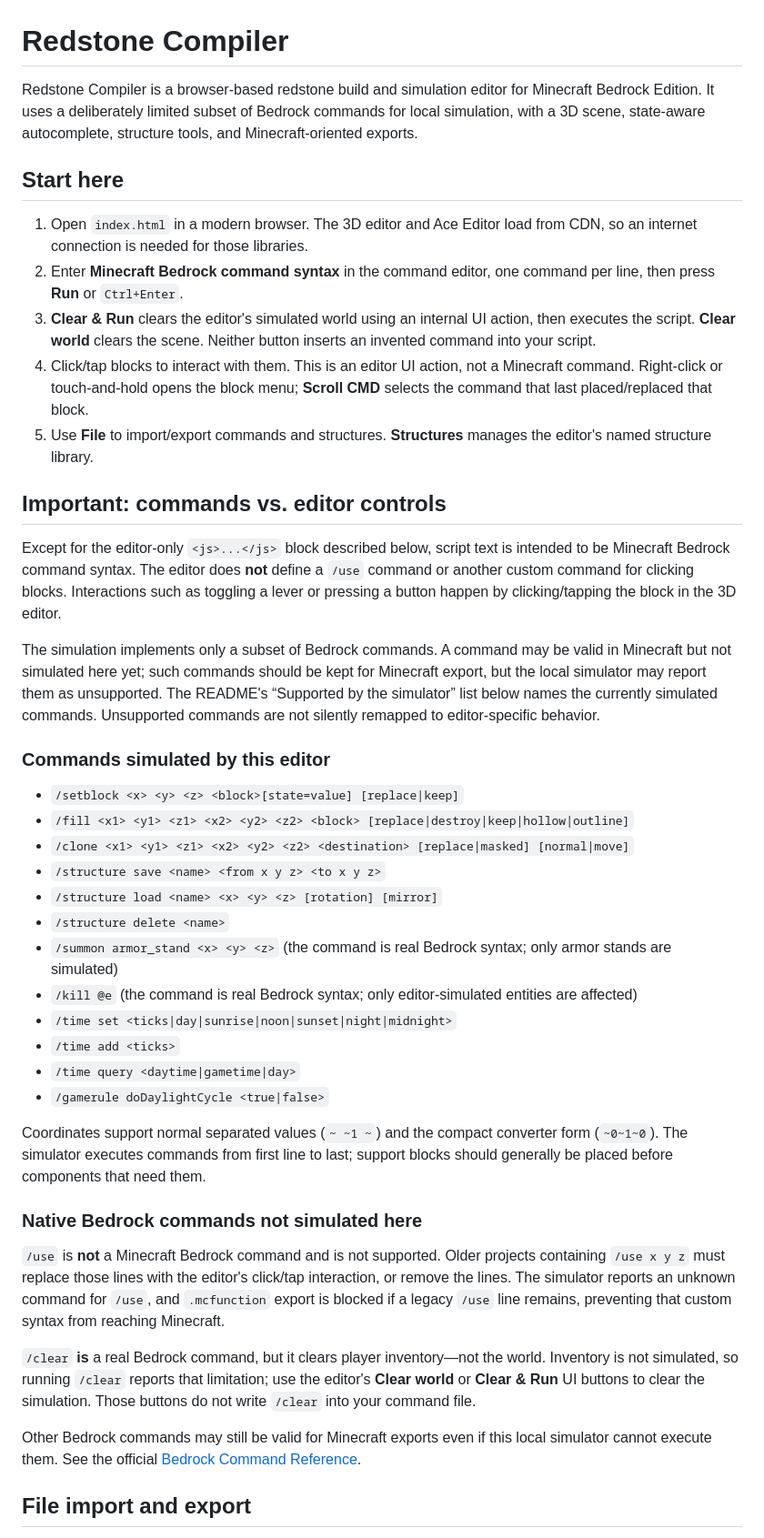
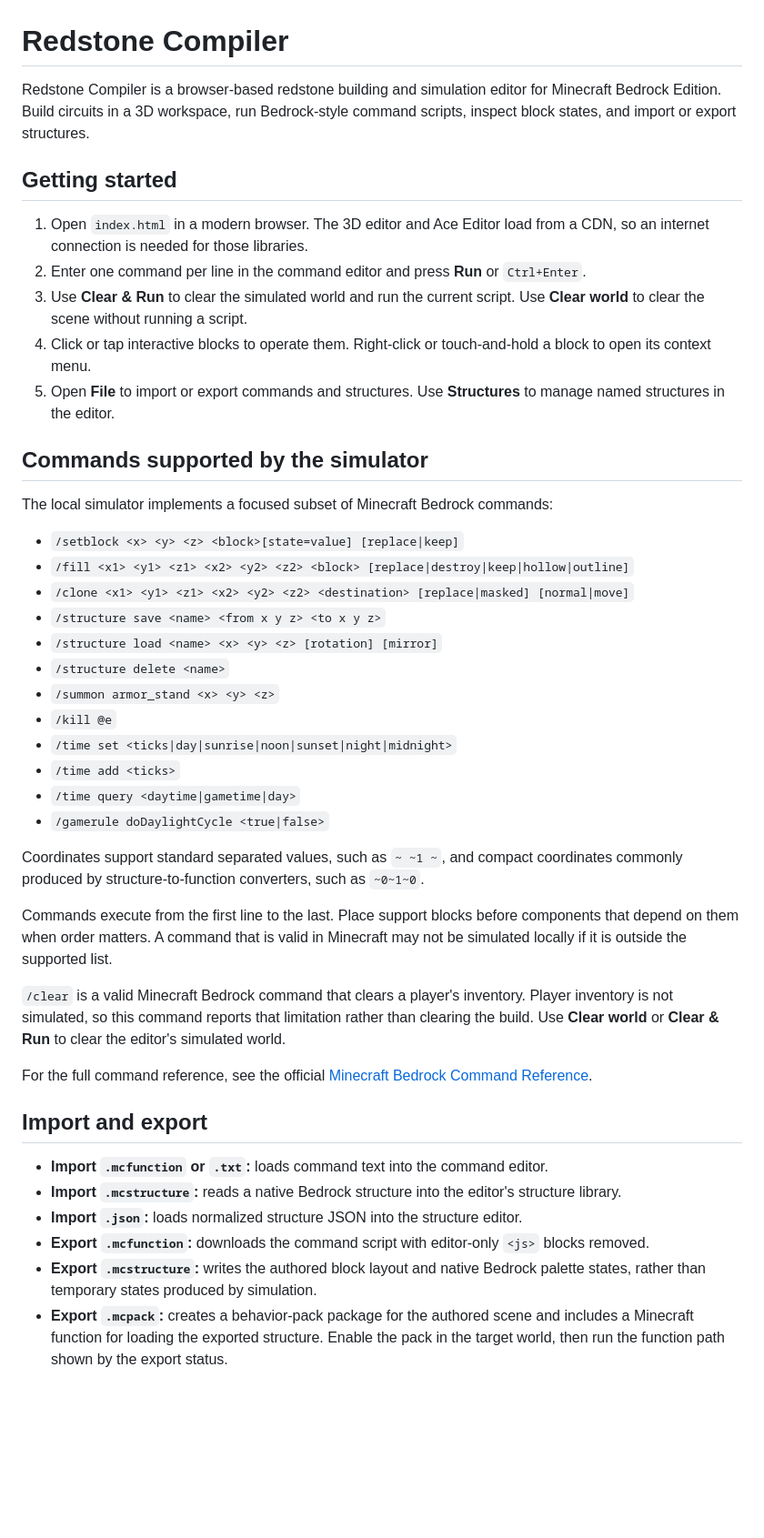
Before and after one commit to cardhollow/redstonecompiler, a Markdown page: README.md, the part around one of its changes. Shown at 91% size. Rendered like a GitHub page; blank space fills up the shorter version.

```diff
--- a/README.md
+++ b/README.md
@@ -1,22 +1,18 @@
 # Redstone Compiler
 
-Redstone Compiler is a browser-based redstone build and simulation editor for Minecraft Bedrock Edition. It uses a deliberately limited subset of Bedrock commands for local simulation, with a 3D scene, state-aware autocomplete, structure tools, and Minecraft-oriented exports.
+Redstone Compiler is a browser-based redstone building and simulation editor for Minecraft Bedrock Edition. Build circuits in a 3D workspace, run Bedrock-style command scripts, inspect block states, and import or export structures.
 
-## Start here
+## Getting started
 
-1. Open `index.html` in a modern browser. The 3D editor and Ace Editor load from CDN, so an internet connection is needed for those libraries.
-2. Enter **Minecraft Bedrock command syntax** in the command editor, one command per line, then press **Run** or `Ctrl+Enter`.
-3. **Clear & Run** clears the editor's simulated world using an internal UI action, then executes the script. **Clear world** clears the scene. Neither button inserts an invented command into your script.
-4. Click/tap blocks to interact with them. This is an editor UI action, not a Minecraft command. Right-click or touch-and-hold opens the block menu; **Scroll CMD** selects the command that last placed/replaced that block.
-5. Use **File** to import/export commands and structures. **Structures** manages the editor's named structure library.
+1. Open `index.html` in a modern browser. The 3D editor and Ace Editor load from a CDN, so an internet connection is needed for those libraries.
+2. Enter one command per line in the command editor and press **Run** or `Ctrl+Enter`.
+3. Use **Clear & Run** to clear the simulated world and run the current script. Use **Clear world** to clear the scene without running a script.
+4. Click or tap interactive blocks to operate them. Right-click or touch-and-hold a block to open its context menu.
+5. Open **File** to import or export commands and structures. Use **Structures** to manage named structures in the editor.
 
-## Important: commands vs. editor controls
+## Commands supported by the simulator
 
-Except for the editor-only `<js>...</js>` block described below, script text is intended to be Minecraft Bedrock command syntax. The editor does **not** define a `/use` command or another custom command for clicking blocks. Interactions such as toggling a lever or pressing a button happen by clicking/tapping the block in the 3D editor.
-
-The simulation implements only a subset of Bedrock commands. A command may be valid in Minecraft but not simulated here yet; such commands should be kept for Minecraft export, but the local simulator may report them as unsupported. The README's “Supported by the simulator” list below names the currently simulated commands. Unsupported commands are not silently remapped to editor-specific behavior.
-
-### Commands simulated by this editor
+The local simulator implements a focused subset of Minecraft Bedrock commands:
 
 - `/setblock <x> <y> <z> <block>[state=value] [replace|keep]`
 - `/fill <x1> <y1> <z1> <x2> <y2> <z2> <block> [replace|destroy|keep|hollow|outline]`
@@ -24,22 +20,27 @@ The simulation implements only a subset of Bedrock commands. A command may be va
 - `/structure save <name> <from x y z> <to x y z>`
 - `/structure load <name> <x> <y> <z> [rotation] [mirror]`
 - `/structure delete <name>`
-- `/summon armor_stand <x> <y> <z>` (the command is real Bedrock syntax; only armor stands are simulated)
-- `/kill @e` (the command is real Bedrock syntax; only editor-simulated entities are affected)
+- `/summon armor_stand <x> <y> <z>`
+- `/kill @e`
 - `/time set <ticks|day|sunrise|noon|sunset|night|midnight>`
 - `/time add <ticks>`
 - `/time query <daytime|gametime|day>`
 - `/gamerule doDaylightCycle <true|false>`
 
-Coordinates support normal separated values (`~ ~1 ~`) and the compact converter form (`~0~1~0`). The simulator executes commands from first line to last; support blocks should generally be placed before components that need them.
+Coordinates support standard separated values, such as `~ ~1 ~`, and compact coordinates commonly produced by structure-to-function converters, such as `~0~1~0`.
 
-### Native Bedrock commands not simulated here
+Commands execute from the first line to the last. Place support blocks before components that depend on them when order matters. A command that is valid in Minecraft may not be simulated locally if it is outside the supported list.
 
-`/use` is **not** a Minecraft Bedrock command and is not supported. Older projects containing `/use x y z` must replace those lines with the editor's click/tap interaction, or remove the lines. The simulator reports an unknown command for `/use`, and `.mcfunction` export is blocked if a legacy `/use` line remains, preventing that custom syntax from reaching Minecraft.
+`/clear` is a valid Minecraft Bedrock command that clears a player's inventory. Player inventory is not simulated, so this command reports that limitation rather than clearing the build. Use **Clear world** or **Clear & Run** to clear the editor's simulated world.
 
-`/clear` **is** a real Bedrock command, but it clears player inventory—not the world. Inventory is not simulated, so running `/clear` reports that limitation; use the editor's **Clear world** or **Clear & Run** UI buttons to clear the simulation. Those buttons do not write `/clear` into your command file.
+For the full command reference, see the official [Minecraft Bedrock Command Reference](https://learn.microsoft.com/en-us/minecraft/creator/commands/?view=minecraft-bedrock-stable).
 
-Other Bedrock commands may still be valid for Minecraft exports even if this local simulator cannot execute them. See the official [Bedrock Command Reference](https://learn.microsoft.com/en-us/minecraft/creator/commands/?view=minecraft-bedrock-stable).
+## Import and export
 
-## File import and export
+- **Import `.mcfunction` or `.txt`:** loads command text into the command editor.
+- **Import `.mcstructure`:** reads a native Bedrock structure into the editor's structure library.
+- **Import `.json`:** loads normalized structure JSON into the structure editor.
+- **Export `.mcfunction`:** downloads the command script with editor-only `<js>` blocks removed.
+- **Export `.mcstructure`:** writes the authored block layout and native Bedrock palette states, rather than temporary states produced by simulation.
+- **Export `.mcpack`:** creates a behavior-pack package for the authored scene and includes a Minecraft function for loading the exported structure. Enable the pack in the target world, then run the function path shown by the export status.
 
```
Also changed, not shown: other parts of README.md (+17 -31 lines).
